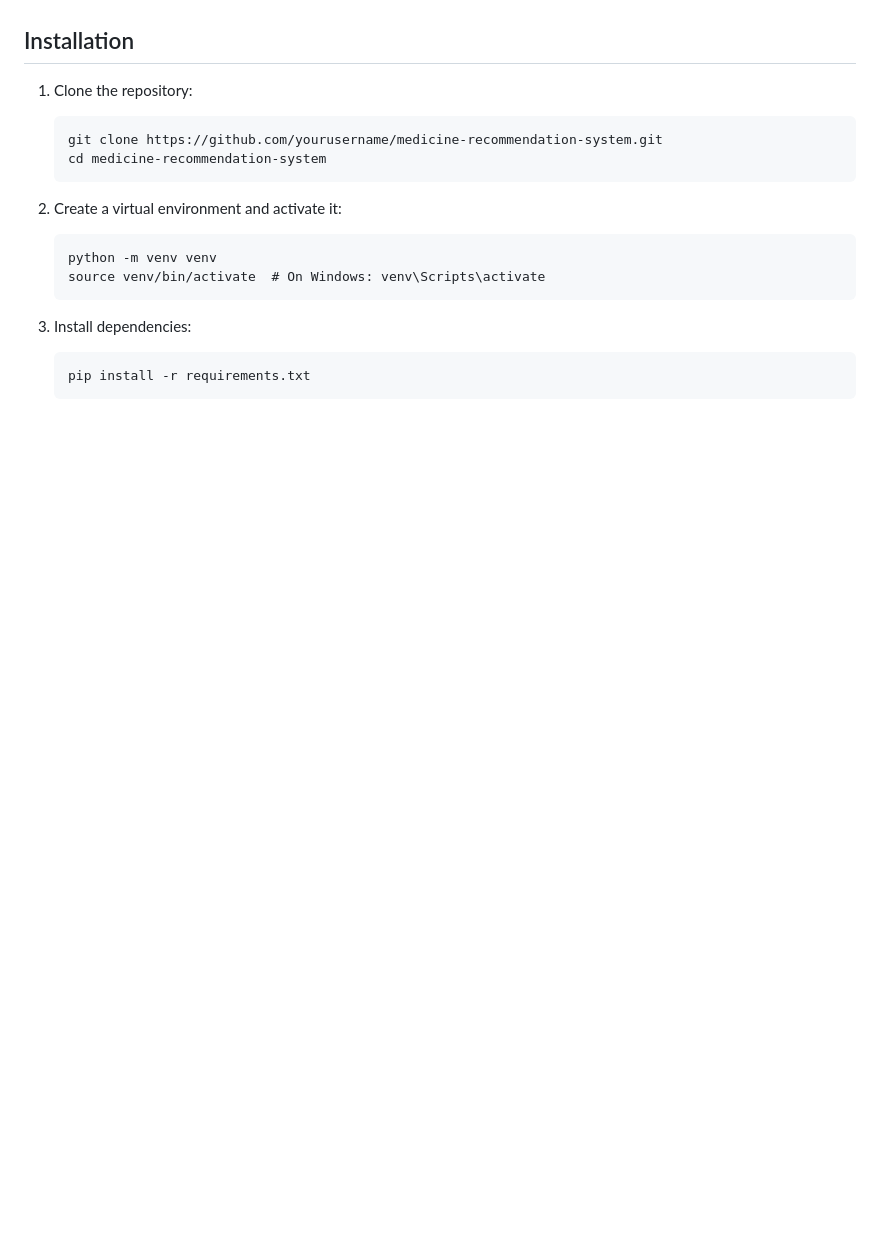
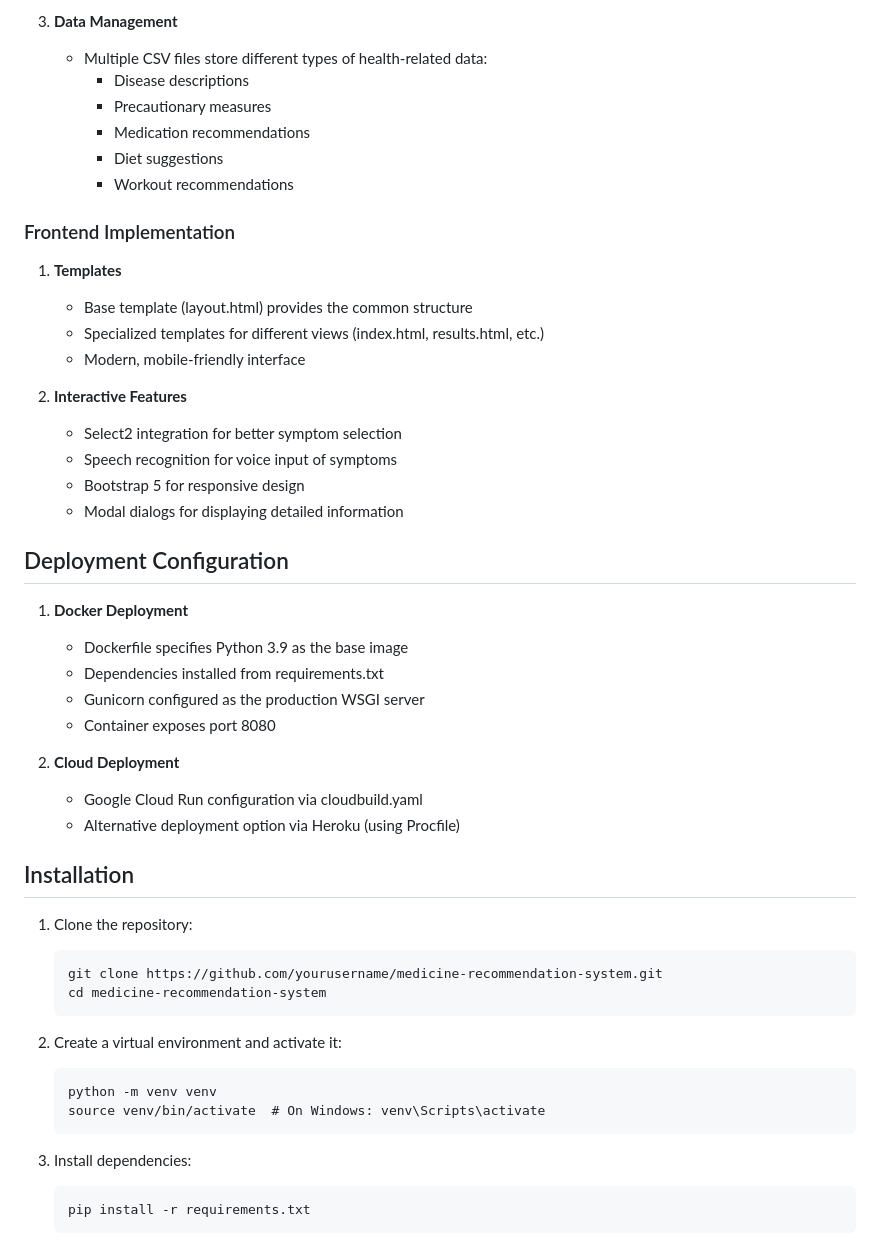
Before and after one commit to Vrohs/reccoSYS, a Markdown page: README.md, the part around one of its changes. Rendered like a GitHub page; blank space fills up the shorter version.

```diff
--- a/README.md
+++ b/README.md
@@ -23,3 +64,35 @@ A comprehensive machine learning-based system for medical diagnosis and personal
+3. **Data Management**
+   - Multiple CSV files store different types of health-related data:
+     - Disease descriptions
+     - Precautionary measures
+     - Medication recommendations
+     - Diet suggestions
+     - Workout recommendations
+
+### Frontend Implementation
+
+1. **Templates**
+   - Base template (layout.html) provides the common structure
+   - Specialized templates for different views (index.html, results.html, etc.)
+   - Modern, mobile-friendly interface
+
+2. **Interactive Features**
+   - Select2 integration for better symptom selection
+   - Speech recognition for voice input of symptoms
+   - Bootstrap 5 for responsive design
+   - Modal dialogs for displaying detailed information
+
+## Deployment Configuration
+
+1. **Docker Deployment**
+   - Dockerfile specifies Python 3.9 as the base image
+   - Dependencies installed from requirements.txt
+   - Gunicorn configured as the production WSGI server
+   - Container exposes port 8080
+
+2. **Cloud Deployment**
+   - Google Cloud Run configuration via cloudbuild.yaml
+   - Alternative deployment option via Heroku (using Procfile)
 
 ## Installation
 
```
Also changed, not shown: other parts of README.md (+80 -50 lines).
